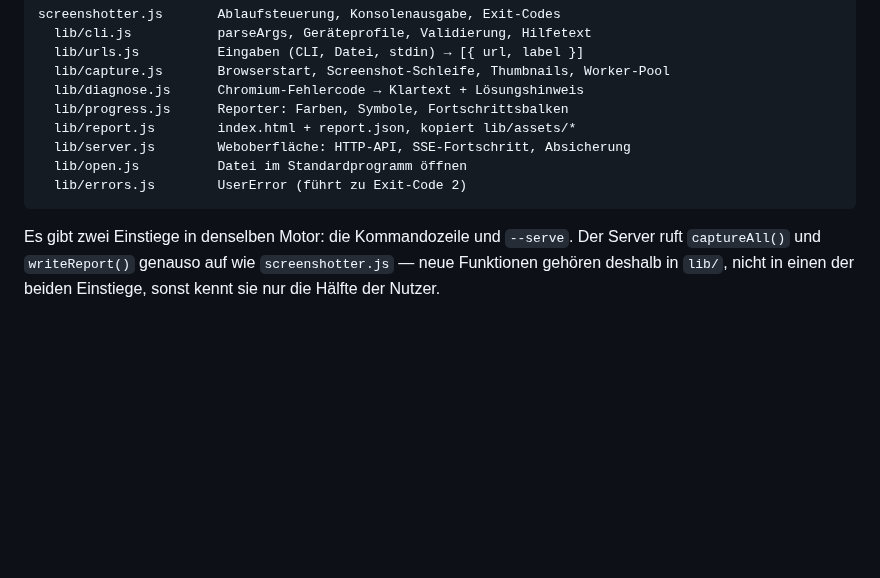
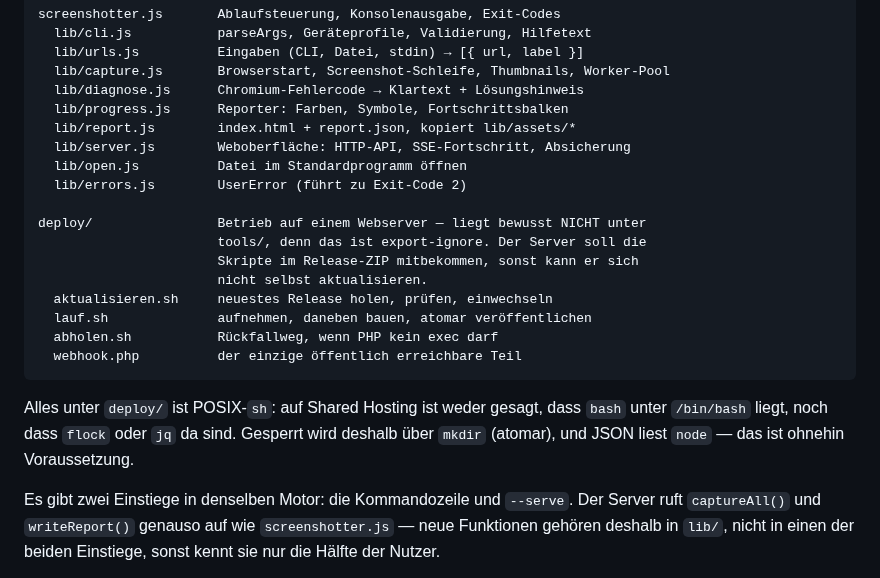
Before and after one commit to daimpad/screenshotter, a Markdown page: CLAUDE.md, the part around the change. GitHub-like rendering; blank space fills up the shorter version.

````diff
--- a/CLAUDE.md
+++ b/CLAUDE.md
@@ -56,7 +56,21 @@ screenshotter.js       Ablaufsteuerung, Konsolenausgabe, Exit-Codes
   lib/server.js        Weboberfläche: HTTP-API, SSE-Fortschritt, Absicherung
   lib/open.js          Datei im Standardprogramm öffnen
   lib/errors.js        UserError (führt zu Exit-Code 2)
+
+deploy/                Betrieb auf einem Webserver — liegt bewusst NICHT unter
+                       tools/, denn das ist export-ignore. Der Server soll die
+                       Skripte im Release-ZIP mitbekommen, sonst kann er sich
+                       nicht selbst aktualisieren.
+  aktualisieren.sh     neuestes Release holen, prüfen, einwechseln
+  lauf.sh              aufnehmen, daneben bauen, atomar veröffentlichen
+  abholen.sh           Rückfallweg, wenn PHP kein exec darf
+  webhook.php          der einzige öffentlich erreichbare Teil
 ```
+
+Alles unter `deploy/` ist POSIX-`sh`: auf Shared Hosting ist weder gesagt, dass
+`bash` unter `/bin/bash` liegt, noch dass `flock` oder `jq` da sind. Gesperrt
+wird deshalb über `mkdir` (atomar), und JSON liest `node` — das ist ohnehin
+Voraussetzung.
 
 Es gibt zwei Einstiege in denselben Motor: die Kommandozeile und
 `--serve`. Der Server ruft `captureAll()` und `writeReport()` genauso auf wie
````
Also changed, not shown: README.md (+16 -0 lines), SECURITY.md (+22 -0 lines), deploy/README.md (added, +148 -0 lines), docs/oberflaeche-lauf.jpg, docs/report-dunkel.jpg, docs/report-galerie.jpg, docs/report-tabelle.jpg, 12 other files.
